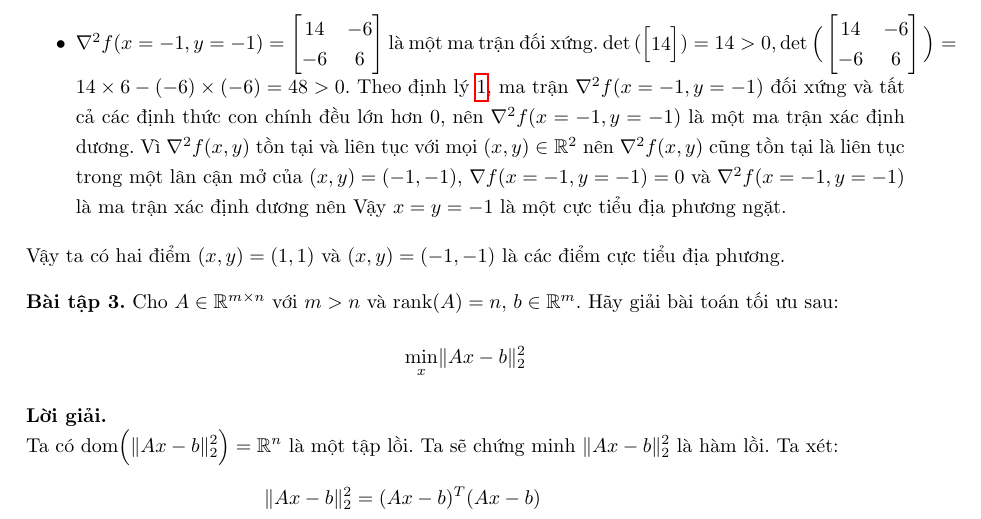
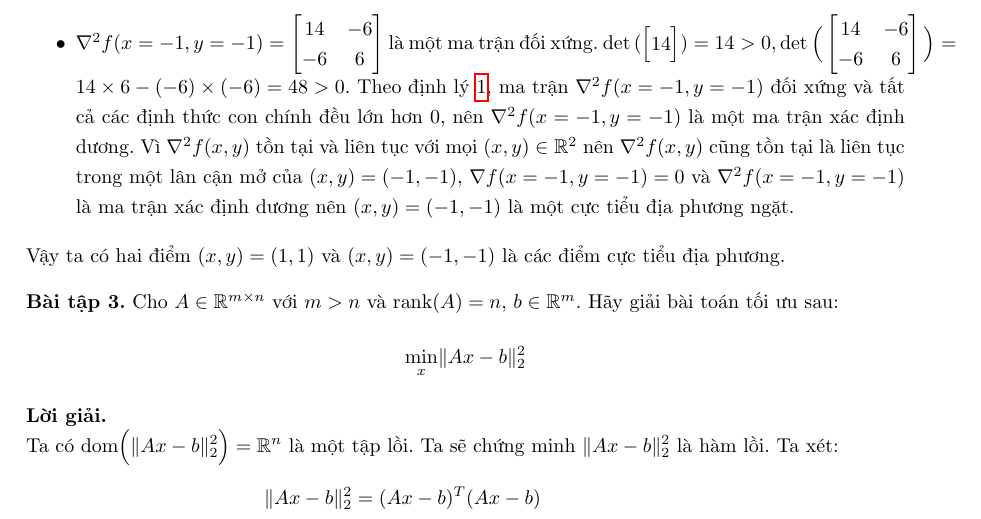
Before and after one commit to NguyenThanhAI/Advanced_Optimization_Exercises_1, a LaTeX document (main.tex): part of page 6 of 10, cut so that both start at the same text. Compiled offline with pdfLaTeX.

Commit message:
18h21 02/07/2022

```diff
--- a/main.tex
+++ b/main.tex
@@ -485,7 +485,7 @@
             Vì $\nabla^2 f(x, y)$ tồn tại và liên tục với mọi $(x, y) \in \mathbb{R}^2$ nên $\nabla^2 f(x, y)$ cũng tồn tại là liên tục trong một lân cận mở của $(x,y)=(1,1)$, $\nabla f(x=1,y=1)=0$ và $\nabla^2 f(x=1,y=1)$ là ma trận xác định dương nên $(x,y)=(1,1)$ là một cực tiểu địa phương ngặt.
             \item $\nabla^2 f(x=-1,y=-1)=\begin{bmatrix} 14 & -6 \\ -6 & 6 \end{bmatrix}$ là một ma trận đối xứng. $\det{(\begin{bmatrix}14\end{bmatrix})}=14>0, \det{\Big(\begin{bmatrix} 14 & -6 \\ -6 & 6 \end{bmatrix}\Big)}=14\times6 - (-6)\times(-6)=48>0$.
             Theo định lý \ref{dl:Sylvester}, ma trận $\nabla^2 f(x=-1,y=-1)$ đối xứng và tất cả các định thức con chính đều lớn hơn 0, nên $\nabla^2 f(x=-1,y=-1)$ là một ma trận xác định dương.
-            Vì $\nabla^2 f(x, y)$ tồn tại và liên tục với mọi $(x, y) \in \mathbb{R}^2$ nên $\nabla^2 f(x, y)$ cũng tồn tại là liên tục trong một lân cận mở của $(x,y)=(-1,-1)$, $\nabla f(x=-1,y=-1)=0$ và $\nabla^2 f(x=-1,y=-1)$ là ma trận xác định dương nên Vậy $x=y=-1$ là một cực tiểu địa phương ngặt.
+            Vì $\nabla^2 f(x, y)$ tồn tại và liên tục với mọi $(x, y) \in \mathbb{R}^2$ nên $\nabla^2 f(x, y)$ cũng tồn tại là liên tục trong một lân cận mở của $(x,y)=(-1,-1)$, $\nabla f(x=-1,y=-1)=0$ và $\nabla^2 f(x=-1,y=-1)$ là ma trận xác định dương nên $(x,y)=(-1,-1)$ là một cực tiểu địa phương ngặt.
         \end{itemize}
         Vậy ta có hai điểm $(x,y)=(1, 1)$ và $(x,y)=(-1,-1)$ là các điểm cực tiểu địa phương.
     \end{loigiai}
```
